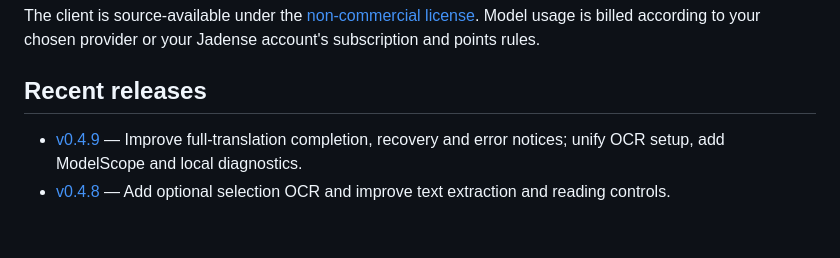
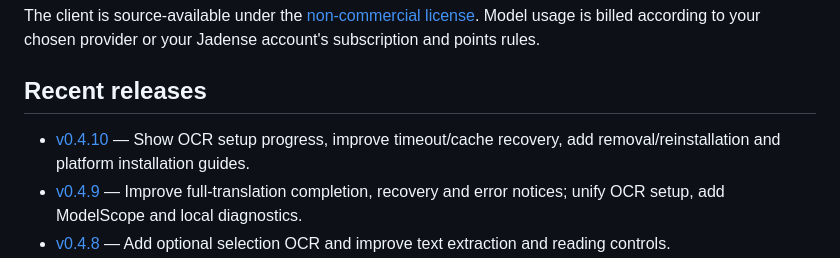
Before and after one commit to jadense-ai/jadense-in-zotero, a Markdown page: README.en.md, the part around the change. Drawn GitHub-style; blank space fills up the shorter version.

Commit message:
docs: include v0.4.10 in release summaries

```diff
--- a/README.en.md
+++ b/README.en.md
@@ -27,6 +27,7 @@ The client is source-available under the [non-commercial license](LICENSE). Mode
 <!-- release-summary:start -->
 ## Recent releases
 
+- [v0.4.10](https://github.com/jadense-ai/jadense-in-zotero/releases/tag/v0.4.10) — Show OCR setup progress, improve timeout/cache recovery, add removal/reinstallation and platform installation guides.
 - [v0.4.9](https://github.com/jadense-ai/jadense-in-zotero/releases/tag/v0.4.9) — Improve full-translation completion, recovery and error notices; unify OCR setup, add ModelScope and local diagnostics.
 - [v0.4.8](https://github.com/jadense-ai/jadense-in-zotero/releases/tag/v0.4.8) — Add optional selection OCR and improve text extraction and reading controls.
 - [v0.4.7](https://github.com/jadense-ai/jadense-in-zotero/releases/tag/v0.4.7) — Fix overlapping workbench pages.
```
Also changed, not shown: README.md (+1 -0 lines).
